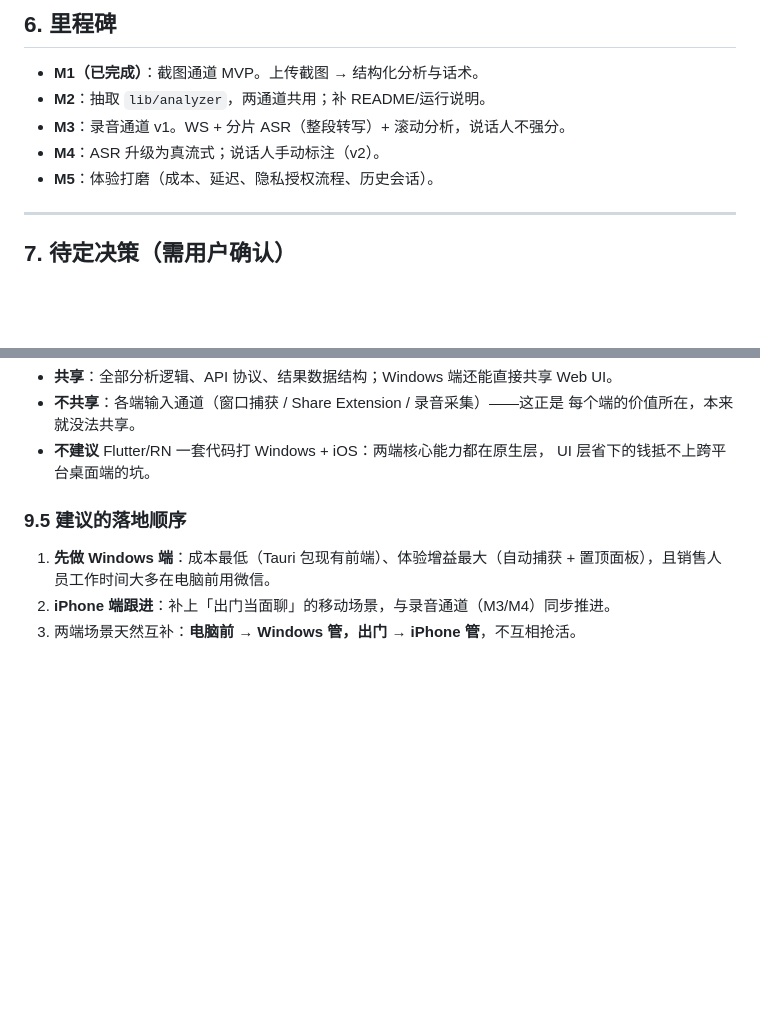
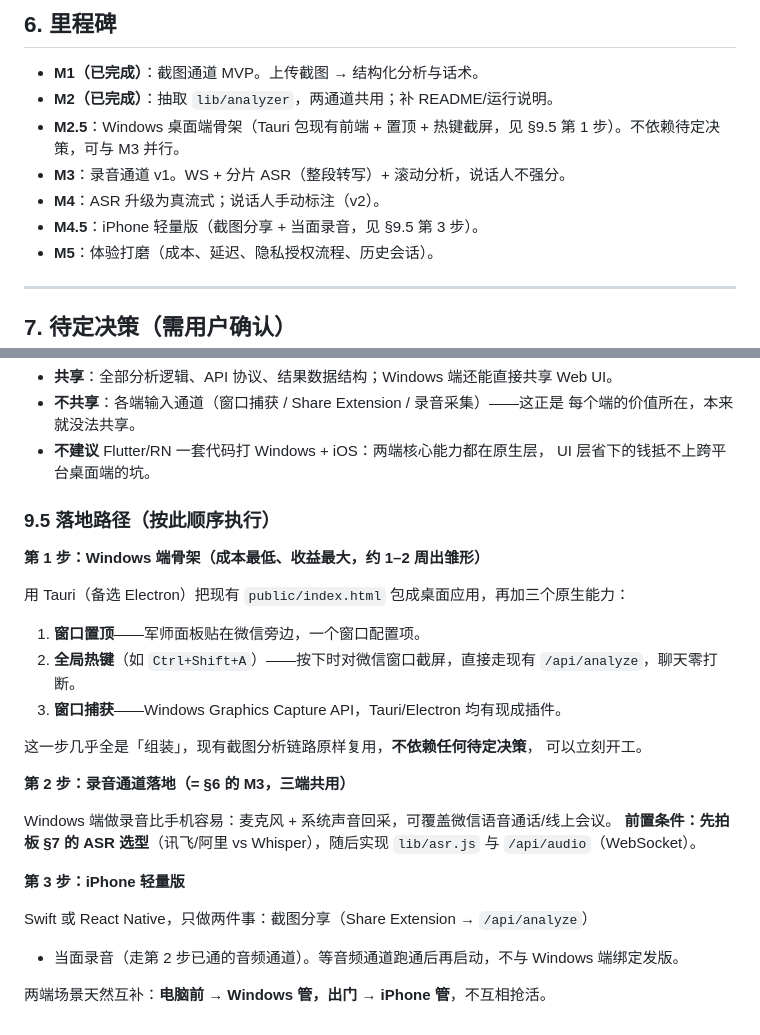
Before and after one commit to easyfly007/mypua, a Markdown page: DESIGN.md, 2 parts joined by grey strips. Rendered like a GitHub page; blank space fills up the shorter version.

Commit message:
文档：§9.5 细化 Windows/iPhone 落地路径，里程碑加入 M2.5/M4.5
Co-Authored-By: Claude Opus 4.8 <noreply@anthropic.com>

```diff
--- a/DESIGN.md
+++ b/DESIGN.md
@@ -156,9 +156,12 @@ mypua/
 ## 6. 里程碑
 
 - **M1（已完成）**：截图通道 MVP。上传截图 → 结构化分析与话术。
-- **M2**：抽取 `lib/analyzer`，两通道共用；补 README/运行说明。
+- **M2（已完成）**：抽取 `lib/analyzer`，两通道共用；补 README/运行说明。
+- **M2.5**：Windows 桌面端骨架（Tauri 包现有前端 + 置顶 + 热键截屏，见 §9.5
+  第 1 步）。不依赖待定决策，可与 M3 并行。
 - **M3**：录音通道 v1。WS + 分片 ASR（整段转写）+ 滚动分析，说话人不强分。
 - **M4**：ASR 升级为真流式；说话人手动标注（v2）。
+- **M4.5**：iPhone 轻量版（截图分享 + 当面录音，见 §9.5 第 3 步）。
 - **M5**：体验打磨（成本、延迟、隐私授权流程、历史会话）。
 
 ---
@@ -315,9 +318,30 @@ App 内当面录音」。** 这直接决定产品形态。
 - **不建议** Flutter/RN 一套代码打 Windows + iOS：两端核心能力都在原生层，
   UI 层省下的钱抵不上跨平台桌面端的坑。
 
-### 9.5 建议的落地顺序
+### 9.5 落地路径（按此顺序执行）
 
-1. **先做 Windows 端**：成本最低（Tauri 包现有前端）、体验增益最大（自动捕获 +
-   置顶面板），且销售人员工作时间大多在电脑前用微信。
-2. **iPhone 端跟进**：补上「出门当面聊」的移动场景，与录音通道（M3/M4）同步推进。
-3. 两端场景天然互补：**电脑前 → Windows 管，出门 → iPhone 管**，不互相抢活。
+**第 1 步：Windows 端骨架（成本最低、收益最大，约 1–2 周出雏形）**
+
+用 Tauri（备选 Electron）把现有 `public/index.html` 包成桌面应用，再加三个原生能力：
+
+1. **窗口置顶**——军师面板贴在微信旁边，一个窗口配置项。
+2. **全局热键**（如 `Ctrl+Shift+A`）——按下时对微信窗口截屏，直接走现有
+   `/api/analyze`，聊天零打断。
+3. **窗口捕获**——Windows Graphics Capture API，Tauri/Electron 均有现成插件。
+
+这一步几乎全是「组装」，现有截图分析链路原样复用，**不依赖任何待定决策**，
+可以立刻开工。
+
+**第 2 步：录音通道落地（= §6 的 M3，三端共用）**
+
+Windows 端做录音比手机容易：麦克风 + 系统声音回采，可覆盖微信语音通话/线上会议。
+**前置条件：先拍板 §7 的 ASR 选型**（讯飞/阿里 vs Whisper），随后实现
+`lib/asr.js` 与 `/api/audio`（WebSocket）。
+
+**第 3 步：iPhone 轻量版**
+
+Swift 或 React Native，只做两件事：截图分享（Share Extension → `/api/analyze`）
++ 当面录音（走第 2 步已通的音频通道）。等音频通道跑通后再启动，不与
+Windows 端绑定发版。
+
+两端场景天然互补：**电脑前 → Windows 管，出门 → iPhone 管**，不互相抢活。
```
